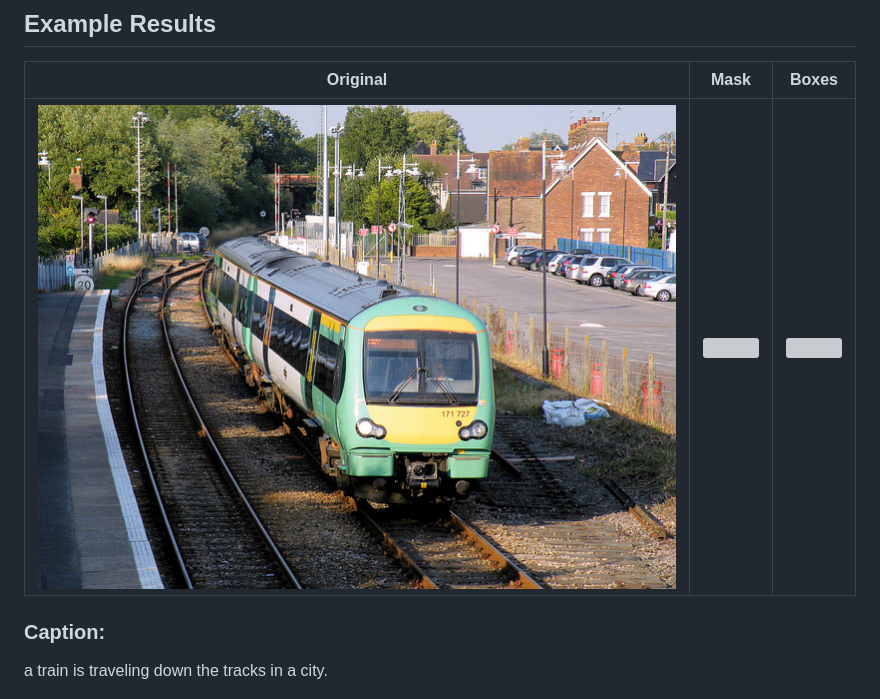
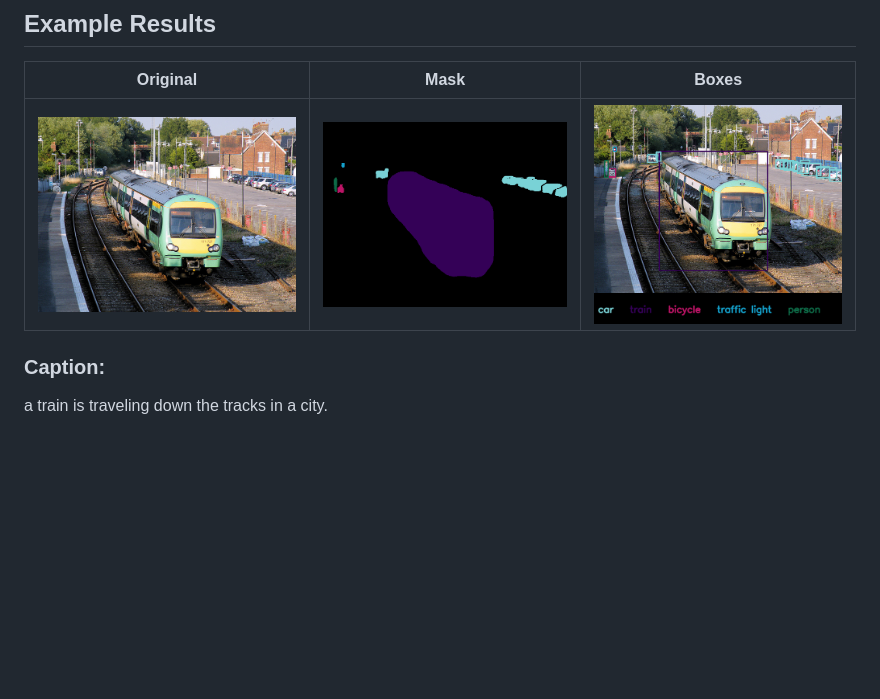
Before and after one commit to MSupriya4223/Image-Captioning-and-Segmentation, a Markdown page: README.md, the part around the change. Drawn GitHub-style; blank space fills up the shorter version; grey boxes are pictures that could not be loaded.

```diff
--- a/README.md
+++ b/README.md
@@ -164,7 +164,7 @@ python main.py --mode infer_seg --image_path images\train.jpg --seg_checkpoint c
 
 | Original | Mask | Boxes |
 |---------|---------|---------|
-| ![](image/original.png) | ![](image\colored_mask.png) | ![](image\boxes.png) |
+| ![](image/original.png) | ![](image/colored_mask.png) | ![](image/boxes.png) |
 
 ### Caption:
 a train is traveling down the tracks in a city.
```
